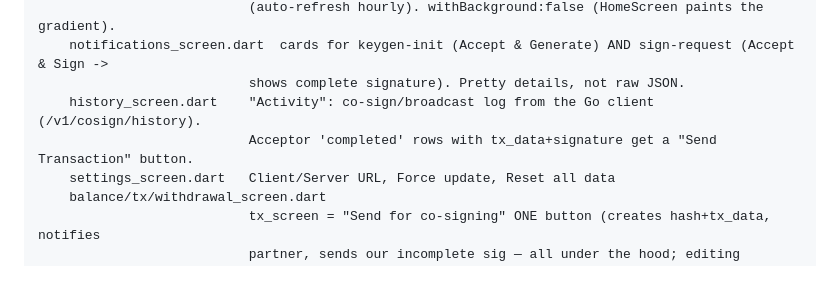
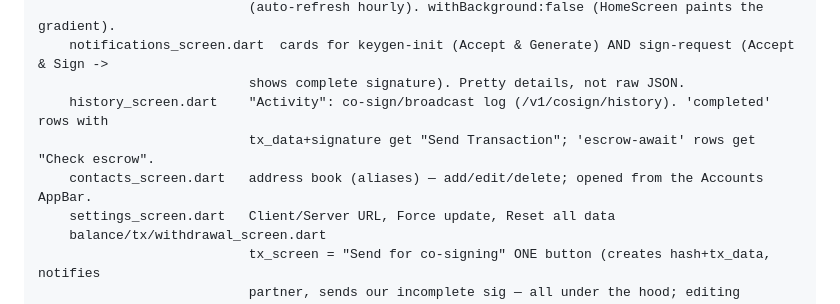
Before and after one commit to valli0x/mpcoven-app, a Markdown page: CLAUDE.md, the part around one of its changes. Drawn GitHub-style; blank space fills up the shorter version.

```diff
--- a/CLAUDE.md
+++ b/CLAUDE.md
@@ -54,8 +54,9 @@ lib/
                            (auto-refresh hourly). withBackground:false (HomeScreen paints the gradient).
     notifications_screen.dart  cards for keygen-init (Accept & Generate) AND sign-request (Accept & Sign ->
                            shows complete signature). Pretty details, not raw JSON.
-    history_screen.dart    "Activity": co-sign/broadcast log from the Go client (/v1/cosign/history).
-                           Acceptor 'completed' rows with tx_data+signature get a "Send Transaction" button.
+    history_screen.dart    "Activity": co-sign/broadcast log (/v1/cosign/history). 'completed' rows with
+                           tx_data+signature get "Send Transaction"; 'escrow-await' rows get "Check escrow".
+    contacts_screen.dart   address book (aliases) — add/edit/delete; opened from the Accounts AppBar.
     settings_screen.dart   Client/Server URL, Force update, Reset all data
     balance/tx/withdrawal_screen.dart
                            tx_screen = "Send for co-signing" ONE button (creates hash+tx_data, notifies
```
Also changed, not shown: other parts of CLAUDE.md (+33 -1 lines), README.md (+12 -3 lines).
